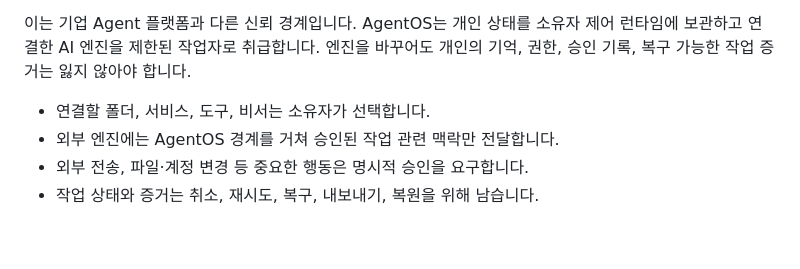
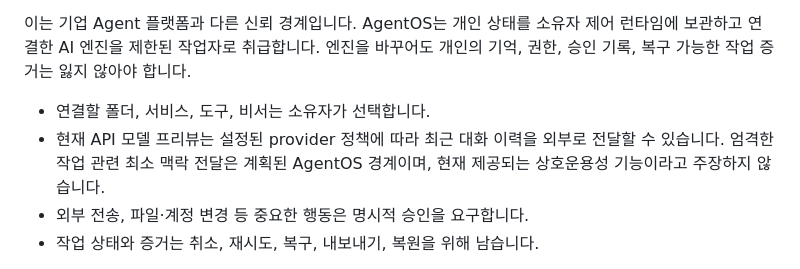
Before and after one commit to Jongtae/personal-agentos, a Markdown page: README.ko.md, the part around the change. GitHub-like rendering; blank space fills up the shorter version.

```diff
--- a/README.ko.md
+++ b/README.ko.md
@@ -15,7 +15,7 @@ ChatGPT와 기업용 Agent 플랫폼은 범용 대화 또는 조직이 관리하
 이는 기업 Agent 플랫폼과 다른 신뢰 경계입니다. AgentOS는 개인 상태를 소유자 제어 런타임에 보관하고 연결한 AI 엔진을 제한된 작업자로 취급합니다. 엔진을 바꾸어도 개인의 기억, 권한, 승인 기록, 복구 가능한 작업 증거는 잃지 않아야 합니다.
 
 - 연결할 폴더, 서비스, 도구, 비서는 소유자가 선택합니다.
-- 외부 엔진에는 AgentOS 경계를 거쳐 승인된 작업 관련 맥락만 전달합니다.
+- 현재 API 모델 프리뷰는 설정된 provider 정책에 따라 최근 대화 이력을 외부로 전달할 수 있습니다. 엄격한 작업 관련 최소 맥락 전달은 계획된 AgentOS 경계이며, 현재 제공되는 상호운용성 기능이라고 주장하지 않습니다.
 - 외부 전송, 파일·계정 변경 등 중요한 행동은 명시적 승인을 요구합니다.
 - 작업 상태와 증거는 취소, 재시도, 복구, 내보내기, 복원을 위해 남습니다.
 
```
Also changed, not shown: README.md (+1 -1 lines).
